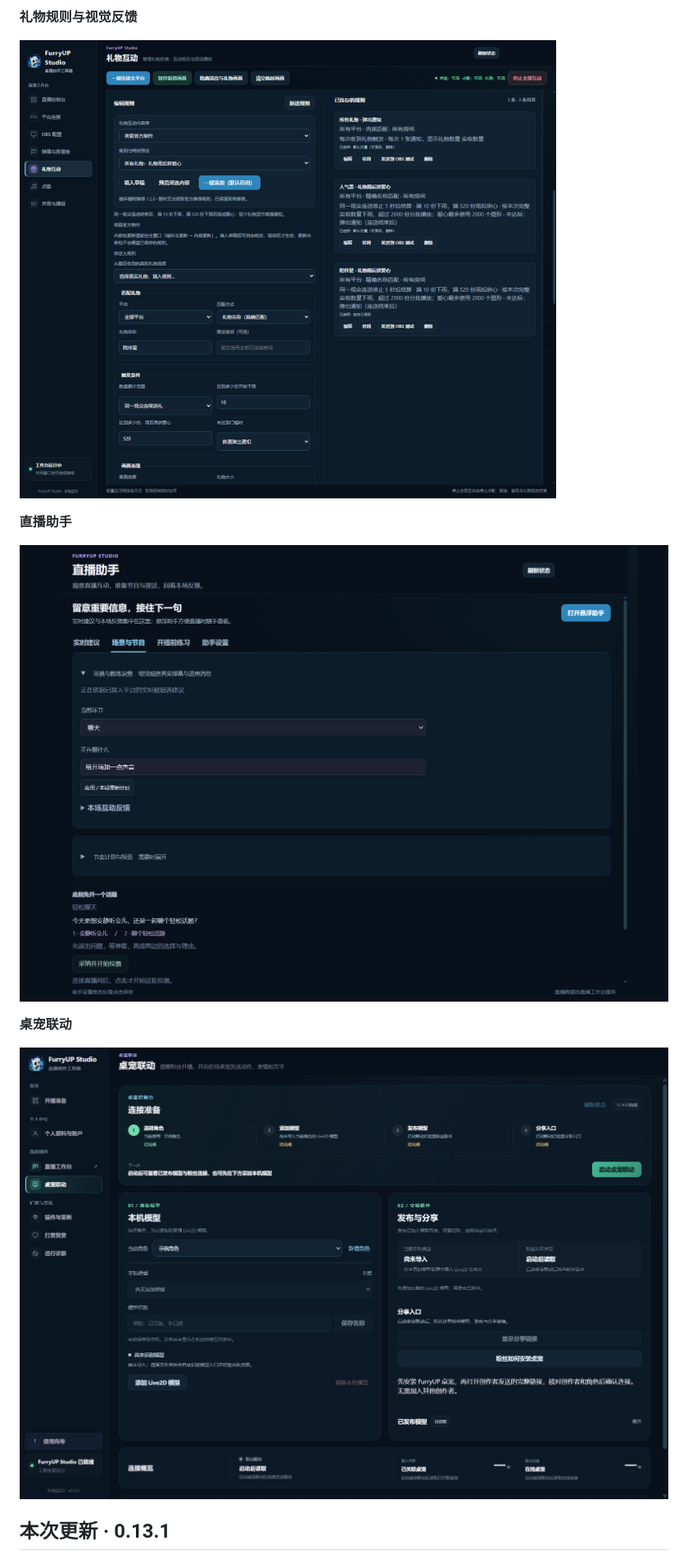
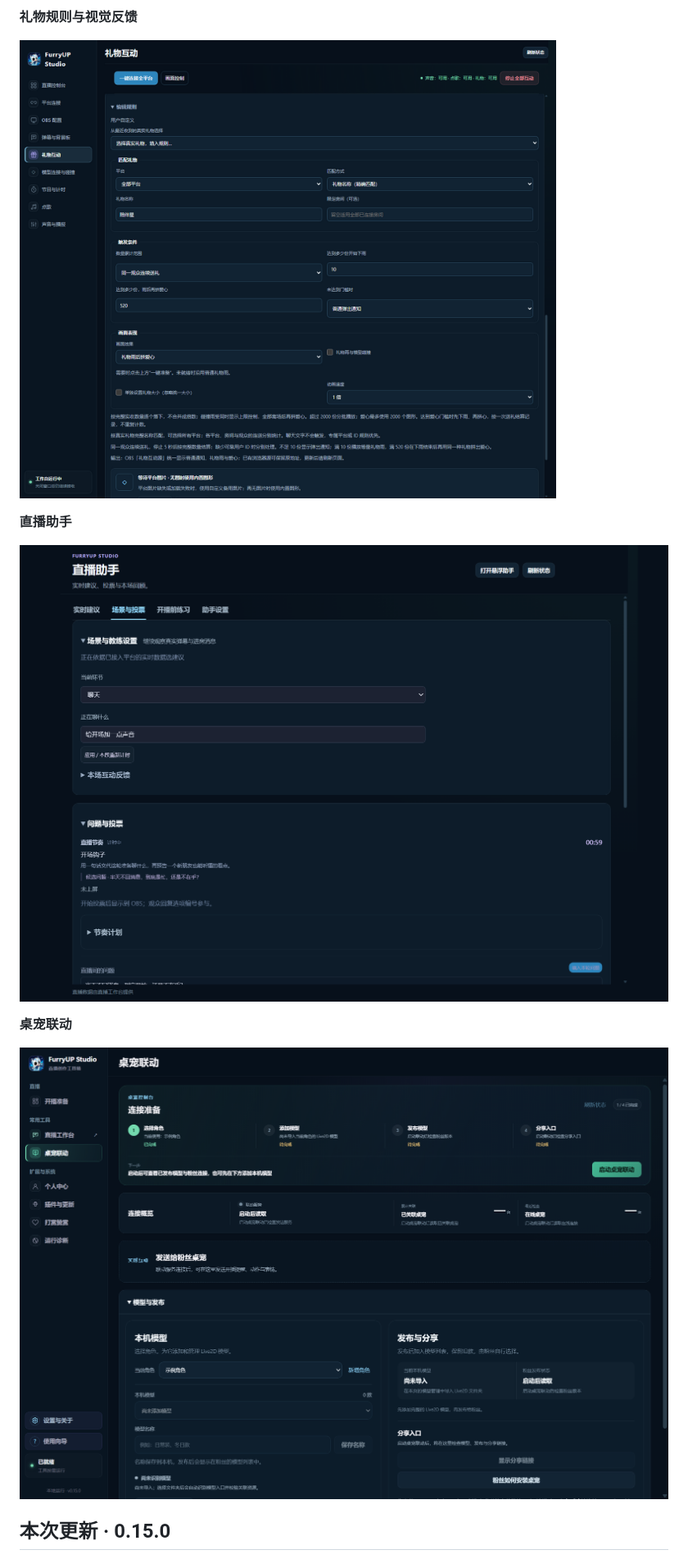
Before and after one commit to frostynight-furry/furryup-studio-releases, a Markdown page: README.md, the part around one of its changes. Shown at 82% size. GitHub-like rendering; pictures changed too: assets/screenshots/desktop-pet.png, assets/screenshots/gift-interactions.png, assets/screenshots/live-assistant.png.

```diff
--- a/README.md
+++ b/README.md
@@ -101,5 +113,5 @@ FurryUP Studio 采用**主程序 + 独立插件**架构：主程序提供统一
 
 ![FurryUP Studio 桌宠联动与模型管理界面](assets/screenshots/desktop-pet.png)
 
-## 本次更新 · 0.13.1
+## 本次更新 · 0.15.0
 
```
Also changed, not shown: other parts of README.md (+24 -12 lines), CHANGELOG.md (+14 -0 lines), assets/screenshots/live-workbench.png, assets/screenshots/plugins-updates.png, 1 other file.
